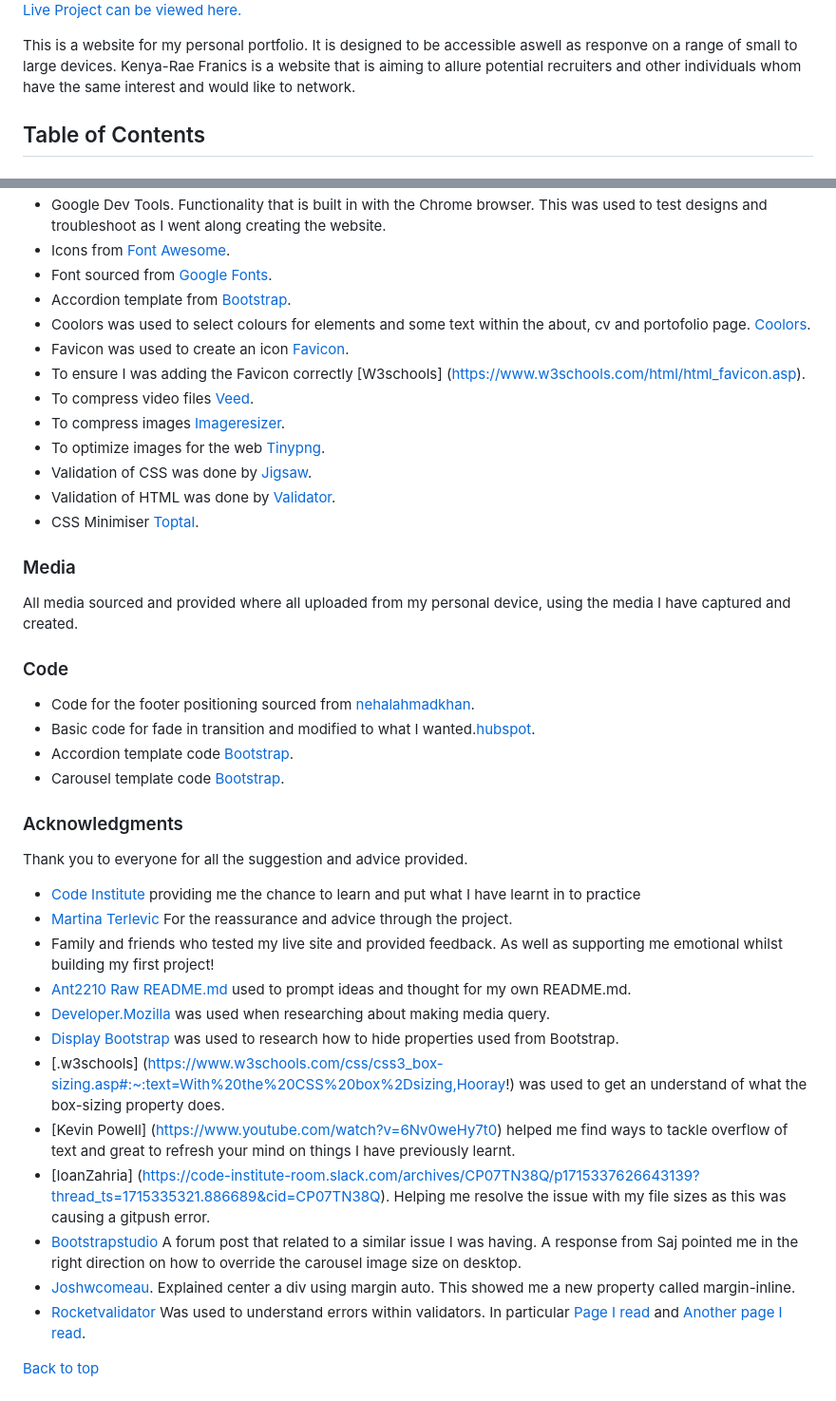
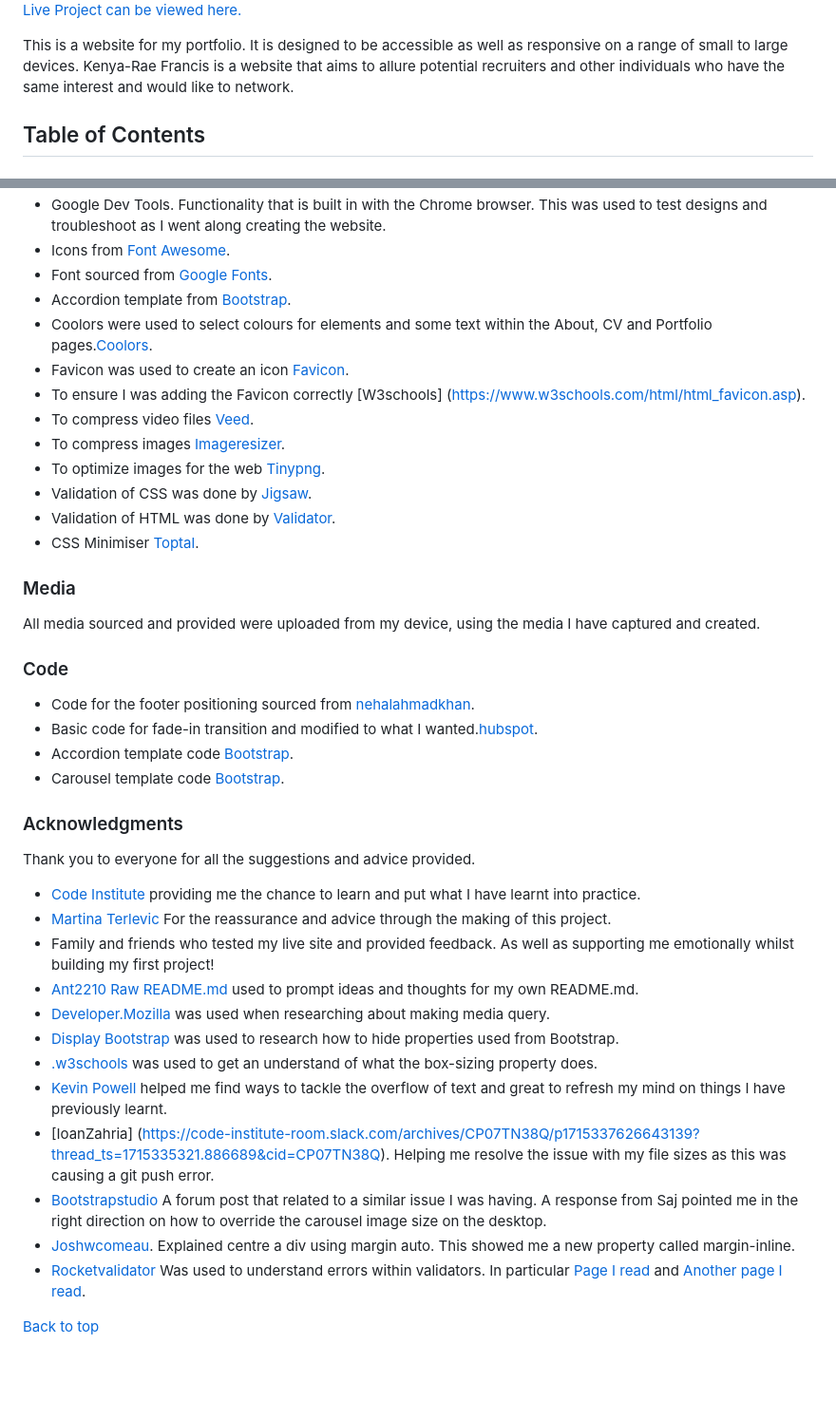
Before and after one commit to Kenya-Rae/Kenya-s-Portfolio, a Markdown page: README.md, 2 parts joined by grey strips. Shown: that part at 95% size. GitHub-like rendering; blank space fills up the shorter version.

```diff
--- a/README.md
+++ b/README.md
@@ -3,7 +3,7 @@
 
 [Live Project can be viewed here.](https://kenya-rae.github.io/Kenya-s-Portfolio/)
 
-This is a website for my personal portfolio. It is designed to be accessible aswell as responve on a range of small to large devices. Kenya-Rae Franics is a website that is aiming to allure potential recruiters and other individuals whom have the same interest and would like to network.
+This is a website for my portfolio. It is designed to be accessible as well as responsive on a range of small to large devices. Kenya-Rae Francis is a website that aims to allure potential recruiters and other individuals who have the same interest and would like to network.
 
 ## Table of Contents
 
@@ -186,7 +212,7 @@ This project was deployed to GitHub Pages using the steps below;
 - Icons from [Font Awesome](https://fontawesome.com/).
 - Font sourced from [Google Fonts](https://fonts.google.com/).
 - Accordion template from [Bootstrap](https://getbootstrap.com/docs/4.1/components/collapse/).
-- Coolors was used to select colours for elements and some text within the about, cv and portofolio page. [Coolors](https://coolors.co/).
+- Coolors were used to select colours for elements and some text within the About, CV and Portfolio pages.[Coolors](https://coolors.co/).
 - Favicon was used to create an icon [Favicon](https://favicon.io/favicon-generator/).
 - To ensure I was adding the Favicon correctly [W3schools] (https://www.w3schools.com/html/html_favicon.asp).
 - To compress video files [Veed](https://www.veed.io/tools/video-compressor).
@@ -197,28 +223,28 @@ This project was deployed to GitHub Pages using the steps below;
 - CSS Minimiser [Toptal](https://www.toptal.com/developers/cssminifier).
 ### Media
 
-All media sourced and provided where all uploaded from my personal device, using the media I have captured and created.
+All media sourced and provided were uploaded from my device, using the media I have captured and created.
 
 ### Code
 - Code for the footer positioning sourced from [nehalahmadkhan](https://dev.to/nehalahmadkhan/how-to-make-footer-stick-to-bottom-of-web-page-3i14).
-- Basic code for fade in transition and modified to what I wanted.[hubspot](https://blog.hubspot.com/website/css-fade-in#text-transition).
+- Basic code for fade-in transition and modified to what I wanted.[hubspot](https://blog.hubspot.com/website/css-fade-in#text-transition).
 - Accordion template code [Bootstrap](https://getbootstrap.com/docs/4.1/components/collapse/).
 - Carousel template code [Bootstrap](https://getbootstrap.com/docs/4.1/components/carousel/).
 
 ### Acknowledgments
-Thank you to everyone for all the suggestion and advice provided.
+Thank you to everyone for all the suggestions and advice provided.
 
-- [Code Institute](https://codeinstitute.net/) providing me the chance to learn and put what I have learnt in to practice
-- [Martina Terlevic](https://github.com/SephTheOverwitch) For the reassurance and advice through the project.
-- Family and friends who tested my live site and provided feedback. As well as supporting me emotional whilst building my first project!
-- [Ant2210 Raw README.md](https://raw.githubusercontent.com/Ant2210/project1/main/README.md) used to prompt ideas and thought for my own README.md.
+- [Code Institute](https://codeinstitute.net/) providing me the chance to learn and put what I have learnt into practice.
+- [Martina Terlevic](https://github.com/SephTheOverwitch) For the reassurance and advice through the making of this project.
+- Family and friends who tested my live site and provided feedback. As well as supporting me emotionally whilst building my first project!
+- [Ant2210 Raw README.md](https://raw.githubusercontent.com/Ant2210/project1/main/README.md) used to prompt ideas and thoughts for my own README.md.
 - [Developer.Mozilla](https://developer.mozilla.org/en-US/docs/Web/CSS/CSS_media_queries/Using_media_queries) was used when researching about making media query.
 - [Display Bootstrap](https://getbootstrap.com/docs/5.3/utilities/display/) was used to research how to hide properties used from Bootstrap.
-- [.w3schools] (https://www.w3schools.com/css/css3_box-sizing.asp#:~:text=With%20the%20CSS%20box%2Dsizing,Hooray!) was used to get an understand of what the box-sizing property does.
-- [Kevin Powell] (https://www.youtube.com/watch?v=6Nv0weHy7t0) helped me find ways to tackle overflow of text and great to refresh your mind on things I have previously learnt.
-- [IoanZahria] (https://code-institute-room.slack.com/archives/CP07TN38Q/p1715337626643139?thread_ts=1715335321.886689&cid=CP07TN38Q). Helping me resolve the issue with my file sizes as this was causing a gitpush error.
-- [Bootstrapstudio](https://forum.bootstrapstudio.io/t/how-do-you-decrease-carousel-size/5109/2) A forum post that related to a similar issue I was having. A response from Saj pointed me in the right direction on how to override the carousel image size on desktop.
-- [Joshwcomeau](https://www.joshwcomeau.com/css/center-a-div/). Explained center a div using margin auto. This showed me a new property called margin-inline.
+- [.w3schools](https://www.w3schools.com/css/css3_box-sizing.asp#:~:text=With%20the%20CSS%20box%2Dsizing,Hooray!) was used to get an understand of what the box-sizing property does.
+- [Kevin Powell](https://www.youtube.com/watch?v=6Nv0weHy7t0) helped me find ways to tackle the overflow of text and great to refresh my mind on things I have previously learnt.
+- [IoanZahria] (https://code-institute-room.slack.com/archives/CP07TN38Q/p1715337626643139?thread_ts=1715335321.886689&cid=CP07TN38Q). Helping me resolve the issue with my file sizes as this was causing a git push error.
+- [Bootstrapstudio](https://forum.bootstrapstudio.io/t/how-do-you-decrease-carousel-size/5109/2) A forum post that related to a similar issue I was having. A response from Saj pointed me in the right direction on how to override the carousel image size on the desktop.
+- [Joshwcomeau](https://www.joshwcomeau.com/css/center-a-div/). Explained centre a div using margin auto. This showed me a new property called margin-inline.
 - [Rocketvalidator](https://rocketvalidator.com/) Was used to understand errors within validators. In particular [Page I read](https://rocketvalidator.com/html-validation/bad-value-x-for-attribute-width-on-element-video-expected-a-digit-but-saw-percent-instead) and [Another page I read](https://rocketvalidator.com/html-validation/bad-value-x-for-attribute-src-on-element-img-illegal-character-in-path-segment-space-is-not-allowed).
 
 [Back to top](#title)
```
Also changed, not shown: other parts of README.md (+75 -49 lines), assets/images/lighthouse-diagnostic.png (added), assets/images/lighthouse-performance.png (added), 1 other file.
